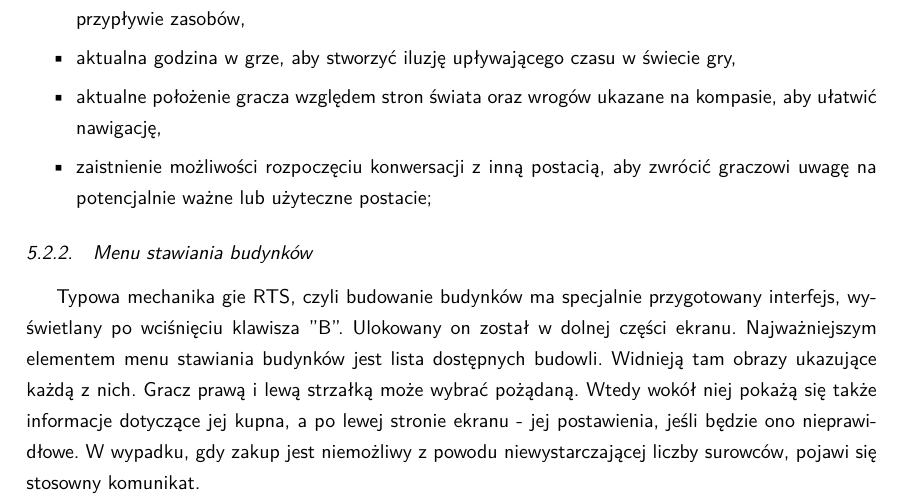
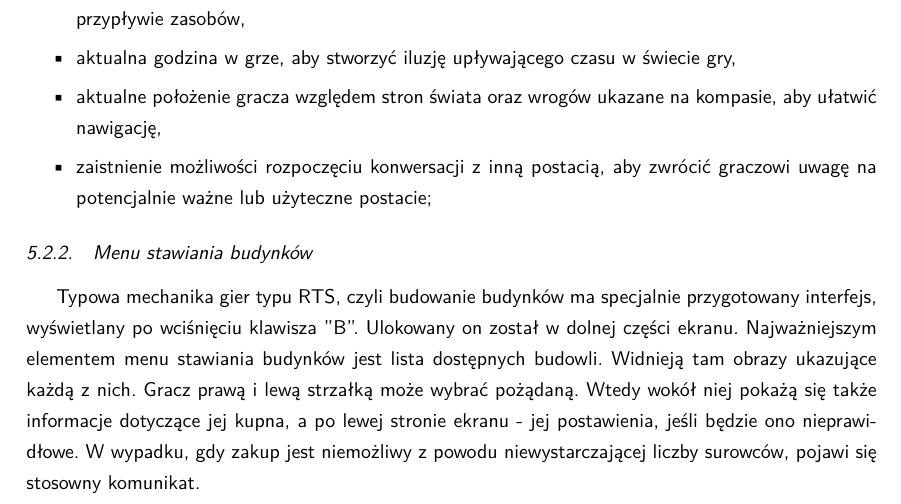
Before and after one commit to YetAnotherSpieskowcy/RTS, a LaTeX document (docs/main.tex, which reads docs/chapters/implementacja/ui_imp.tex): part of page 27 of 40, cut so that both start at the same text. Compiled offline with LuaLaTeX.

Commit message:
Update docs/chapters/implementacja/ui_imp.tex
Co-authored-by: Bogna Lew <100587236+BognaLew@users.noreply.github.com>

```diff
--- a/docs/chapters/implementacja/ui_imp.tex
+++ b/docs/chapters/implementacja/ui_imp.tex
@@ -27,7 +27,7 @@ użytkownikowi w ogólnym odnalezieniu się w świecie. W tym celu są mu ukazan
 
 
 \subsection{Menu stawiania budynków}
-Typowa mechanika gie RTS, czyli budowanie budynków ma specjalnie przygotowany interfejs, wyświetlany po wciśnięciu klawisza "B".
+Typowa mechanika gier typu RTS, czyli budowanie budynków ma specjalnie przygotowany interfejs, wyświetlany po wciśnięciu klawisza "B".
 Ulokowany on został w dolnej części ekranu. Najważniejszym elementem menu stawiania budynków jest lista dostępnych budowli. Widnieją tam
 obrazy ukazujące każdą z nich. Gracz prawą i lewą strzałką może wybrać pożądaną. Wtedy wokół niej pokażą się także informacje dotyczące jej kupna,
 a po lewej stronie ekranu - jej postawienia, jeśli będzie ono nieprawidłowe. W wypadku, gdy zakup jest niemożliwy z powodu niewystarczającej liczby
```
